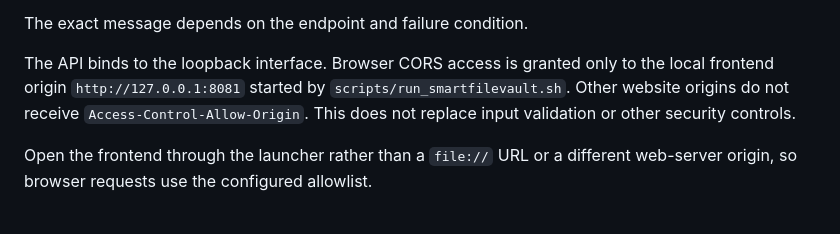
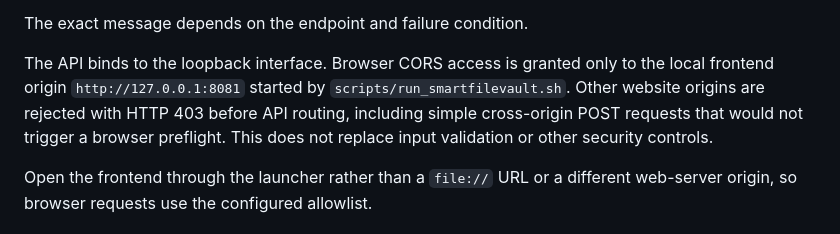
Before and after one commit to KARTIKCHAUDHARY77/SmartFileVault, a Markdown page: docs/API.md, the part around the change. Drawn GitHub-style.

Commit message:
docs(api): clarify cross-origin request rejection

```diff
--- a/docs/API.md
+++ b/docs/API.md
@@ -36,9 +36,9 @@ The exact message depends on the endpoint and failure condition.
 
 The API binds to the loopback interface. Browser CORS access is granted only
 to the local frontend origin `http://127.0.0.1:8081` started by
-`scripts/run_smartfilevault.sh`. Other website origins do not receive
-`Access-Control-Allow-Origin`. This does not replace input validation or
-other security controls.
+`scripts/run_smartfilevault.sh`. Other website origins are rejected with HTTP 403 before API routing, including
+simple cross-origin POST requests that would not trigger a browser preflight.
+This does not replace input validation or other security controls.
 
 Open the frontend through the launcher rather than a `file://` URL or a
 different web-server origin, so browser requests use the configured allowlist.
```
